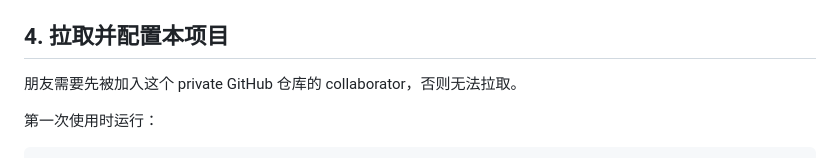
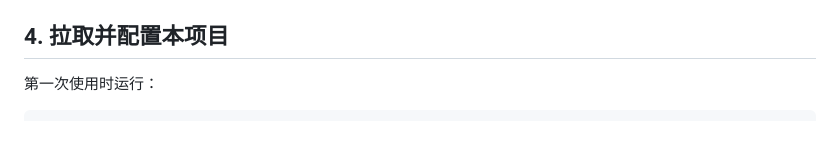
Before and after one commit to Mikusc/onebot-code-listener, a Markdown page: docs/napcat-macos.md, the part around the change. Rendered like a GitHub page; blank space fills up the shorter version.

```diff
--- a/docs/napcat-macos.md
+++ b/docs/napcat-macos.md
@@ -73,8 +73,6 @@ messagePostFormat：array
 - 如果你填写了 token，后面本项目的 `config.json` 里也要填写同一个 `accessToken`。
 
 ## 4. 拉取并配置本项目
-
-朋友需要先被加入这个 private GitHub 仓库的 collaborator，否则无法拉取。
 
 第一次使用时运行：
 
```
Also changed, not shown: README.md (+0 -2 lines), docs/napcat-windows.md (+4 -9 lines).
